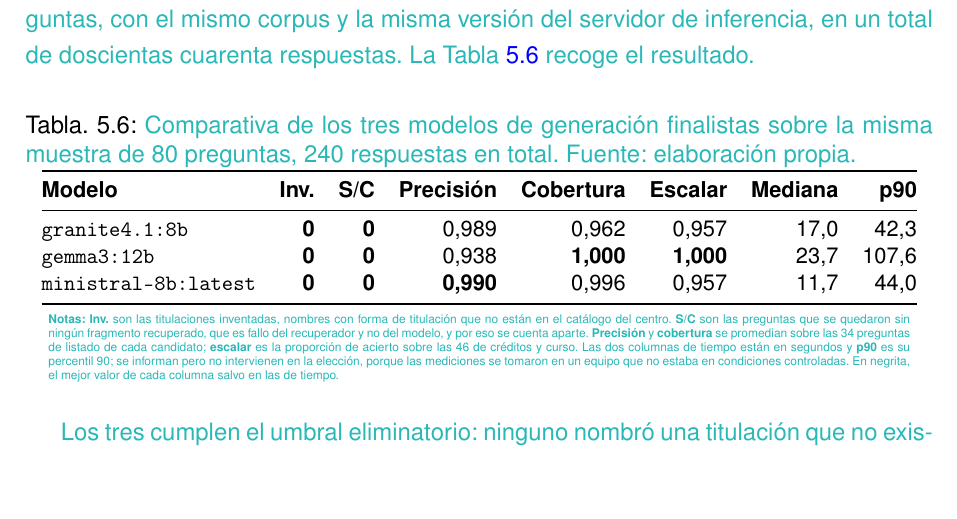
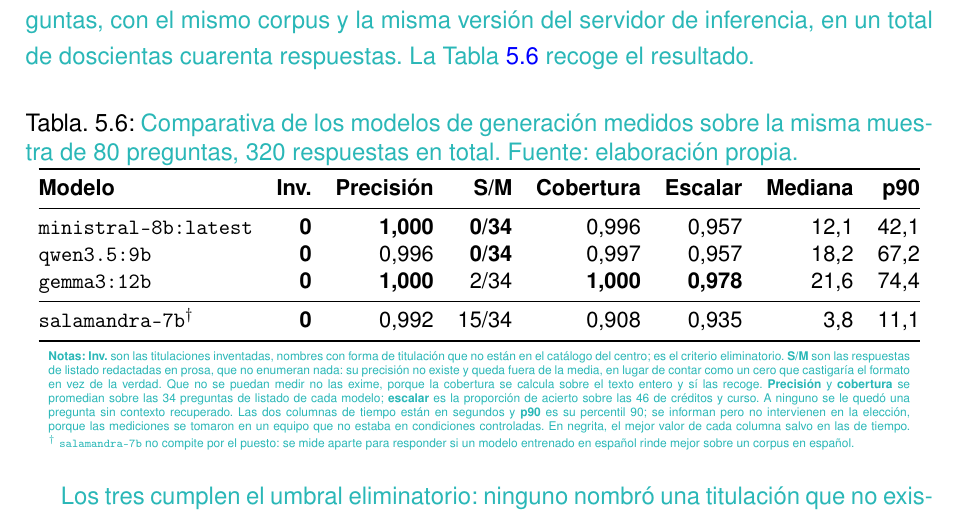
Before and after one commit to samubp10/tfg-recomendador-uja, a LaTeX document (memoria/main.tex, which reads memoria/tablas/TablaComparativaGeneracion.tex): part of page 115 of 135, cut so that both start at the same text, the shorter picture padded with empty space. Compiled offline with pdfLaTeX.

Commit message:
docs(IT-35): cuadrar la tabla de generación con el ADR-0005
La tabla traía las cifras anteriores a la repuntuación de IT-110 y un
candidato, granite4.1, que ya no está en la comparación. Contradecía al
ADR en la precisión de gemma3 (0,938 frente a 1,000), en el número de
respuestas (240 frente a 320) y en quién se mide.

Se copian del bloque automático del ADR, que es el que escribe el guion,
y se añade la columna de respuestas sin medir que introdujo IT-110.

```diff
--- a/memoria/tablas/TablaComparativaGeneracion.tex
+++ b/memoria/tablas/TablaComparativaGeneracion.tex
@@ -1,32 +1,41 @@
-% Resultados literales de la ejecucion del 19/08/2026.
-% Fuente: el informe que escribe scripts/experimento_generacion.py.
-% NO editar estas cifras a mano: si cambian, se vuelve a ejecutar
-%   py scripts/experimento_generacion.py
-% y se copian de ahi. 80 preguntas por candidato, 240 respuestas en total,
-% corpus de 1.499 fragmentos y servidor de inferencia 0.32.14.
+% Resultados literales de la tanda definitiva, repuntuada en IT-110.
+% Fuente: el bloque automatico de docs/adr/adr-0005-modelo-de-generacion.md,
+% que escribe scripts/experimento_generacion.py --adr.
+% NO editar estas cifras a mano: si cambian, se vuelve a ejecutar el guion y se
+%   copian de ahi. 80 preguntas por modelo, 320 respuestas en total, corpus de
+%   1.499 fragmentos extraido el 16/08/2026 y servidor de inferencia 0.32.14.
 \begin{table}[htbp]
   \centering
   \small
   \caption[\textcolor{borrador2}{Comparativa de modelos de generación}]{%
-    \textcolor{borrador2}{Comparativa de los tres modelos de generación
-      finalistas sobre la misma muestra de 80 preguntas, 240 respuestas en
-      total. Fuente: elaboración propia.}}
+    \textcolor{borrador2}{Comparativa de los modelos de generación medidos sobre
+      la misma muestra de 80 preguntas, 320 respuestas en total. Fuente:
+      elaboración propia.}}
   \label{tab:comparativa_generacion}
   \begin{tabular}{@{}lrrrrrrr@{}}
     \toprule
-    \textbf{Modelo}               & \textbf{Inv.}  & \textbf{S/C}   & \textbf{Precisión}
-                                  & \textbf{Cobertura}              & \textbf{Escalar}
-                                  & \textbf{Mediana}                & \textbf{p90}      \\
+    \textbf{Modelo}                    & \textbf{Inv.} & \textbf{Precisión}
+                                       & \textbf{S/M}  & \textbf{Cobertura}
+                                       & \textbf{Escalar}
+                                       & \textbf{Mediana} & \textbf{p90}   \\
     \midrule
-    \texttt{granite4.1:8b}        & \textbf{0}     & \textbf{0}     & 0,989
-                                  & 0,962                           & 0,957
-                                  & 17,0                            & 42,3              \\
-    \texttt{gemma3:12b}           & \textbf{0}     & \textbf{0}     & 0,938
-                                  & \textbf{1,000}                  & \textbf{1,000}
-                                  & 23,7                            & 107,6             \\
-    \texttt{ministral-8b:latest}  & \textbf{0}     & \textbf{0}     & \textbf{0,990}
-                                  & 0,996                           & 0,957
-                                  & 11,7                            & 44,0              \\
+    \texttt{ministral-8b:latest}       & \textbf{0}    & \textbf{1,000}
+                                       & \textbf{0/34} & 0,996
+                                       & 0,957
+                                       & 12,1             & 42,1           \\
+    \texttt{qwen3.5:9b}                & \textbf{0}    & 0,996
+                                       & \textbf{0/34} & 0,997
+                                       & 0,957
+                                       & 18,2             & 67,2           \\
+    \texttt{gemma3:12b}                & \textbf{0}    & \textbf{1,000}
+                                       & 2/34          & \textbf{1,000}
+                                       & \textbf{0,978}
+                                       & 21,6             & 74,4           \\
+    \midrule
+    \texttt{salamandra-7b}$^{\dagger}$ & \textbf{0}    & 0,992
+                                       & 15/34         & 0,908
+                                       & 0,935
+                                       & 3,8              & 11,1           \\
     \bottomrule
   \end{tabular}
   \begin{minipage}{0.95\textwidth}
@@ -34,14 +43,21 @@
     \tiny
     \textcolor{borrador2}{\textbf{Notas:} \textbf{Inv.} son las titulaciones
       inventadas, nombres con forma de titulación que no están en el catálogo
-      del centro. \textbf{S/C} son las preguntas que se quedaron sin ningún
-      fragmento recuperado, que es fallo del recuperador y no del modelo, y por
-      eso se cuenta aparte. \textbf{Precisión} y \textbf{cobertura} se promedian
-      sobre las 34 preguntas de listado de cada candidato; \textbf{escalar} es
-      la proporción de acierto sobre las 46 de créditos y curso. Las dos
-      columnas de tiempo están en segundos y \textbf{p90} es su percentil 90;
-      se informan pero no intervienen en la elección, porque las mediciones se
-      tomaron en un equipo que no estaba en condiciones controladas. En
-      negrita, el mejor valor de cada columna salvo en las de tiempo.}
+      del centro; es el criterio eliminatorio. \textbf{S/M} son las respuestas
+      de listado redactadas en prosa, que no enumeran nada: su precisión no
+      existe y queda fuera de la media, en lugar de contar como un cero que
+      castigaría el formato en vez de la verdad. Que no se puedan medir no las
+      exime, porque la cobertura se calcula sobre el texto entero y sí las
+      recoge. \textbf{Precisión} y \textbf{cobertura} se promedian sobre las 34
+      preguntas de listado de cada modelo; \textbf{escalar} es la proporción de
+      acierto sobre las 46 de créditos y curso. A ninguno se le quedó una
+      pregunta sin contexto recuperado. Las dos columnas de tiempo están en
+      segundos y \textbf{p90} es su percentil 90; se informan pero no
+      intervienen en la elección, porque las mediciones se tomaron en un equipo
+      que no estaba en condiciones controladas. En negrita, el mejor valor de
+      cada columna salvo en las de tiempo.
+      $^{\dagger}$~\texttt{salamandra-7b} no compite por el puesto: se mide
+      aparte para responder si un modelo entrenado en español rinde mejor sobre
+      un corpus en español.}
   \end{minipage}
 \end{table}
```
